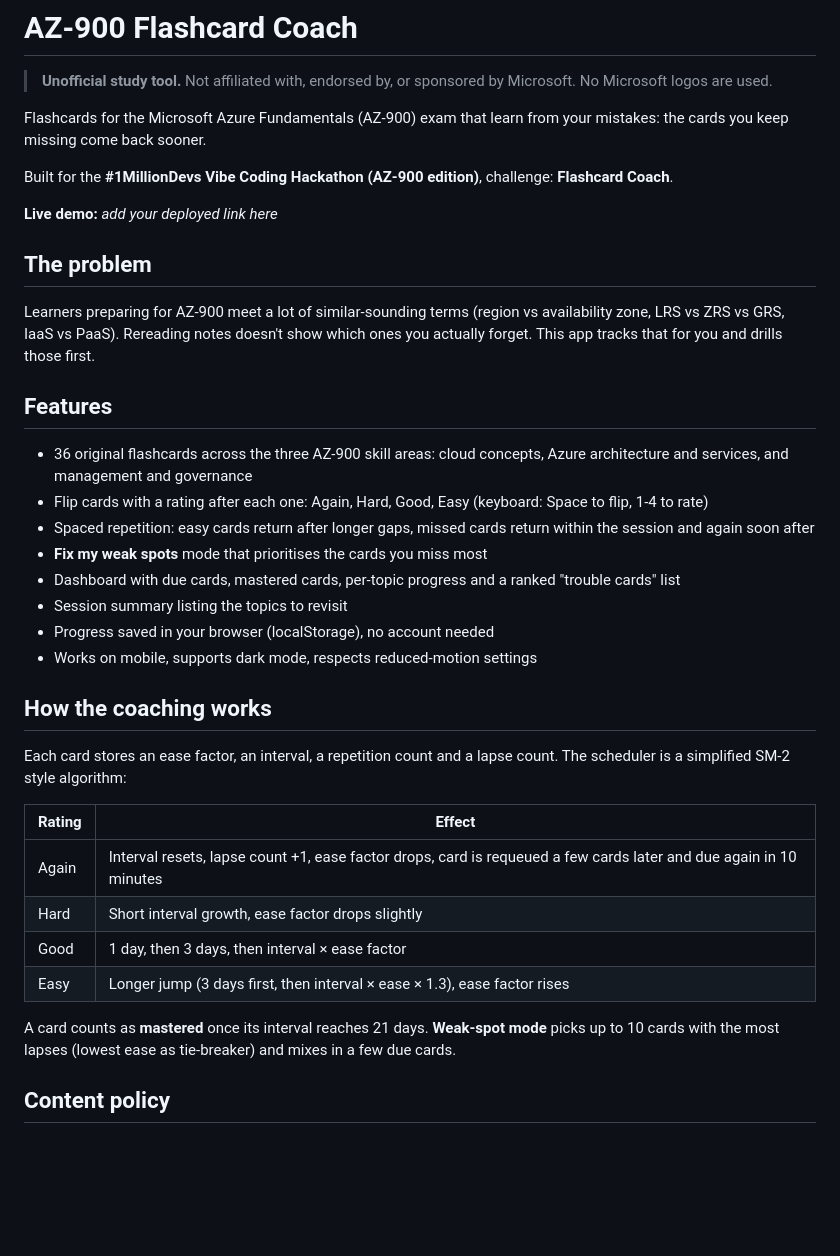
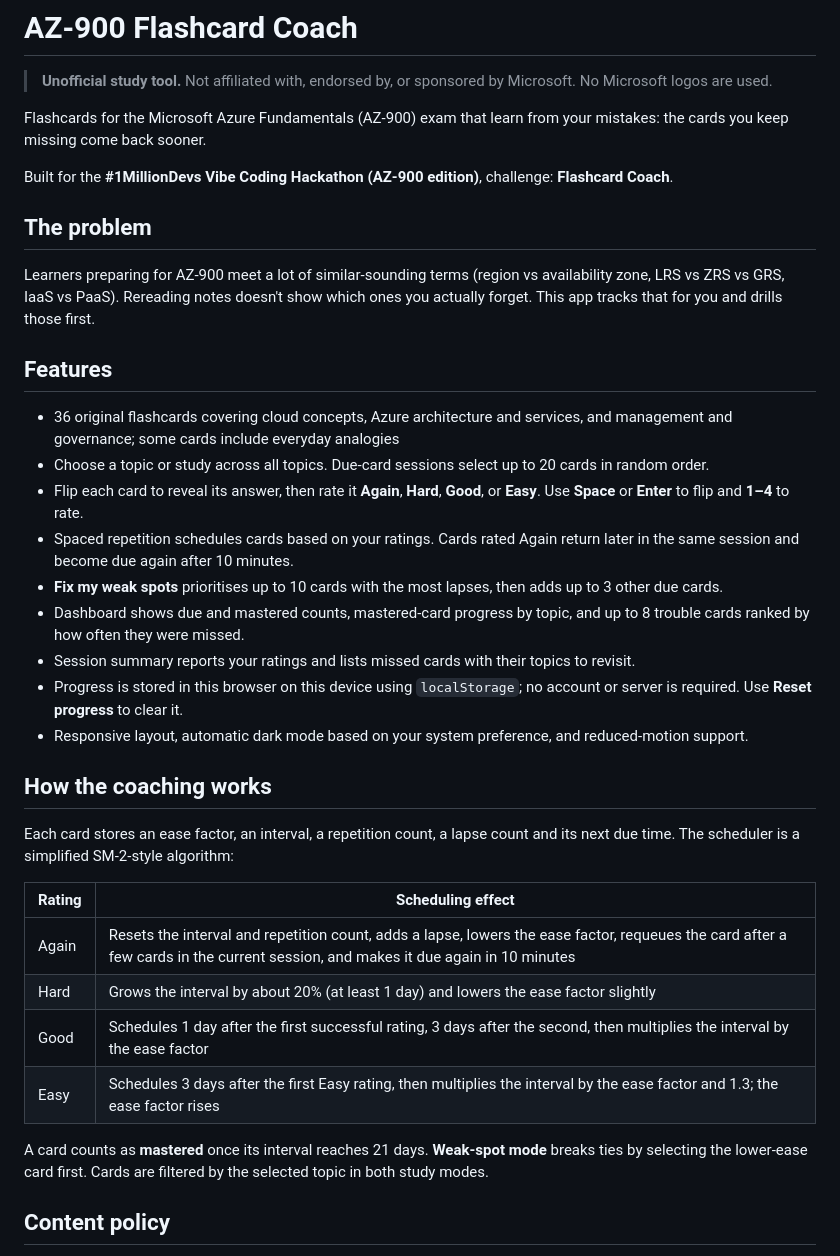
Before and after one commit to annemutahi/az900-flashcard-coach, a Markdown page: README.md, the part around the change. Drawn GitHub-style; blank space fills up the shorter version.

Commit message:
edited readme file to fit feature in the application

```diff
--- a/README.md
+++ b/README.md
@@ -6,35 +6,34 @@ Flashcards for the Microsoft Azure Fundamentals (AZ-900) exam that learn from yo
 
 Built for the **#1MillionDevs Vibe Coding Hackathon (AZ-900 edition)**, challenge: **Flashcard Coach**.
 
-**Live demo:** _add your deployed link here_
-
 ## The problem
 
 Learners preparing for AZ-900 meet a lot of similar-sounding terms (region vs availability zone, LRS vs ZRS vs GRS, IaaS vs PaaS). Rereading notes doesn't show which ones you actually forget. This app tracks that for you and drills those first.
 
 ## Features
 
-- 36 original flashcards across the three AZ-900 skill areas: cloud concepts, Azure architecture and services, and management and governance
-- Flip cards with a rating after each one: Again, Hard, Good, Easy (keyboard: Space to flip, 1-4 to rate)
-- Spaced repetition: easy cards return after longer gaps, missed cards return within the session and again soon after
-- **Fix my weak spots** mode that prioritises the cards you miss most
-- Dashboard with due cards, mastered cards, per-topic progress and a ranked "trouble cards" list
-- Session summary listing the topics to revisit
-- Progress saved in your browser (localStorage), no account needed
-- Works on mobile, supports dark mode, respects reduced-motion settings
+- 36 original flashcards covering cloud concepts, Azure architecture and services, and management and governance; some cards include everyday analogies
+- Choose a topic or study across all topics. Due-card sessions select up to 20 cards in random order.
+- Flip each card to reveal its answer, then rate it **Again**, **Hard**, **Good**, or **Easy**. Use **Space** or **Enter** to flip and **1–4** to rate.
+- Spaced repetition schedules cards based on your ratings. Cards rated Again return later in the same session and become due again after 10 minutes.
+- **Fix my weak spots** prioritises up to 10 cards with the most lapses, then adds up to 3 other due cards.
+- Dashboard shows due and mastered counts, mastered-card progress by topic, and up to 8 trouble cards ranked by how often they were missed.
+- Session summary reports your ratings and lists missed cards with their topics to revisit.
+- Progress is stored in this browser on this device using `localStorage`; no account or server is required. Use **Reset progress** to clear it.
+- Responsive layout, automatic dark mode based on your system preference, and reduced-motion support.
 
 ## How the coaching works
 
-Each card stores an ease factor, an interval, a repetition count and a lapse count. The scheduler is a simplified SM-2 style algorithm:
+Each card stores an ease factor, an interval, a repetition count, a lapse count and its next due time. The scheduler is a simplified SM-2-style algorithm:
 
-| Rating | Effect |
+| Rating | Scheduling effect |
 |---|---|
-| Again | Interval resets, lapse count +1, ease factor drops, card is requeued a few cards later and due again in 10 minutes |
-| Hard | Short interval growth, ease factor drops slightly |
-| Good | 1 day, then 3 days, then interval × ease factor |
-| Easy | Longer jump (3 days first, then interval × ease × 1.3), ease factor rises |
+| Again | Resets the interval and repetition count, adds a lapse, lowers the ease factor, requeues the card after a few cards in the current session, and makes it due again in 10 minutes |
+| Hard | Grows the interval by about 20% (at least 1 day) and lowers the ease factor slightly |
+| Good | Schedules 1 day after the first successful rating, 3 days after the second, then multiplies the interval by the ease factor |
+| Easy | Schedules 3 days after the first Easy rating, then multiplies the interval by the ease factor and 1.3; the ease factor rises |
 
-A card counts as **mastered** once its interval reaches 21 days. **Weak-spot mode** picks up to 10 cards with the most lapses (lowest ease as tie-breaker) and mixes in a few due cards.
+A card counts as **mastered** once its interval reaches 21 days. **Weak-spot mode** breaks ties by selecting the lower-ease card first. Cards are filtered by the selected topic in both study modes.
 
 ## Content policy
 
```
